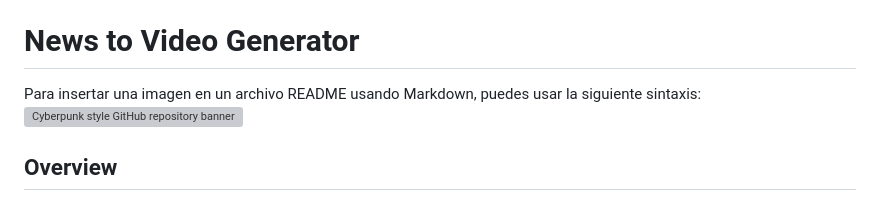
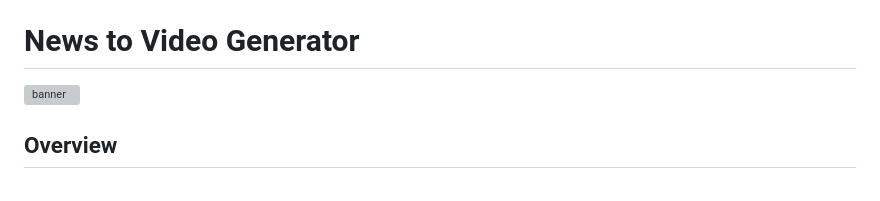
Before and after one commit to akumanomi1988/VideoNews, a Markdown page: README.md, the part around the change. Rendered like a GitHub page; grey boxes are pictures that could not be loaded.

Commit message:
Actualizar README.md

```diff
--- a/README.md
+++ b/README.md
@@ -2,8 +2,7 @@
 
 # News to Video Generator
 
-Para insertar una imagen en un archivo README usando Markdown, puedes usar la siguiente sintaxis:
-![Cyberpunk style GitHub repository banner](https://www.bing.com/images/create/cyberpunk-style-github-repository-banner-with-a-ne/1-66cb1ec3f24d4c9d88053afcf4f75322?id=8AD6lB1%2b6DQD8GOCKozo3A%3d%3d&view=detailv2&idpp=genimg&idpclose=1&thId=OIG4.QJJxpMDBlrWO4t0OTO.j&frame=sydedg&skey=pkZd3082J10YyK_n-_bUzjEqI07RvOOHgMqr0GJZqkE&FORM=SYDBIC)
+![banner](https://www.bing.com/images/create/cyberpunk-style-github-repository-banner-with-a-ne/1-66cb1ec3f24d4c9d88053afcf4f75322?id=8AD6lB1%2b6DQD8GOCKozo3A%3d%3d&view=detailv2&idpp=genimg&idpclose=1&thId=OIG4.QJJxpMDBlrWO4t0OTO.j&frame=sydedg&skey=pkZd3082J10YyK_n-_bUzjEqI07RvOOHgMqr0GJZqkE&FORM=SYDBIC)
 
 ## Overview
 
```
